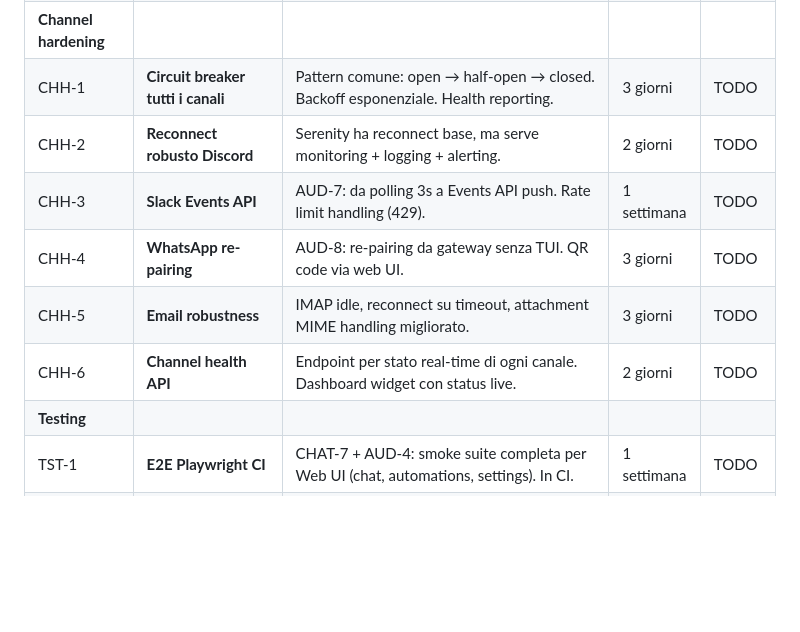
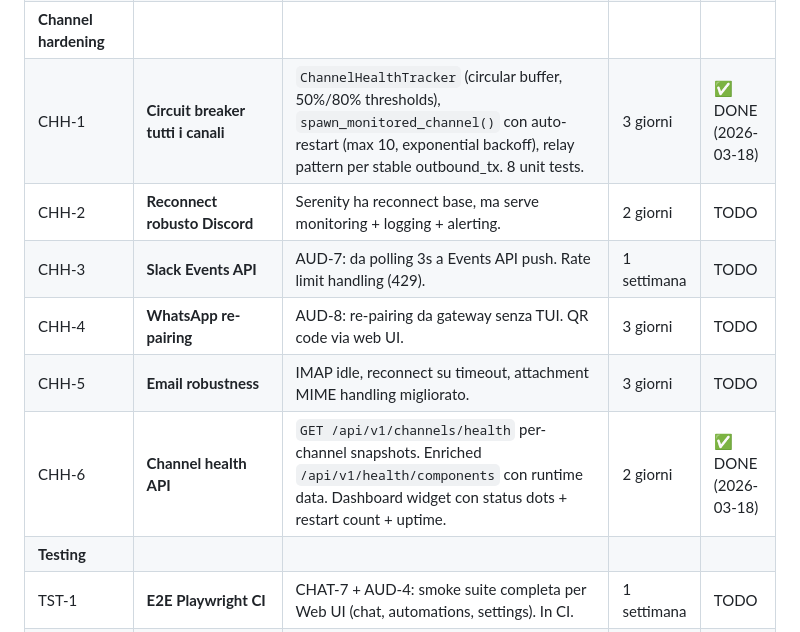
Before and after one commit to homunbot/homunbot, a Markdown page: docs/ROADMAP.md, the part around the change. GitHub-like rendering; blank space fills up the shorter version.

Commit message:
docs(roadmap): mark CHH-1 + CHH-6 as DONE (2026-03-18)

```diff
--- a/docs/ROADMAP.md
+++ b/docs/ROADMAP.md
@@ -103,12 +103,12 @@
 | UXO-7 | **Responsive polish** | Added `@media ≤600px` and `@media ≤480px` global breakpoints: scaled fonts, single-column grids, full-width modals, scrollable data tables, tighter spacing. | 1 settimana | ✅ DONE (2026-03-18) |
 | UXO-8 | **Keyboard shortcuts** | `command-palette.js` global (Cmd/Ctrl+K): 15 nav actions + theme toggle, fuzzy search, arrow/enter/escape. Chat page adds New Conversation, Search, Focus Input. Extensible via `homunCommandPalette.register()`. | 3 giorni | ✅ DONE (2026-03-18) |
 | **Channel hardening** | | | | |
-| CHH-1 | **Circuit breaker tutti i canali** | Pattern comune: open → half-open → closed. Backoff esponenziale. Health reporting. | 3 giorni | TODO |
+| CHH-1 | **Circuit breaker tutti i canali** | `ChannelHealthTracker` (circular buffer, 50%/80% thresholds), `spawn_monitored_channel()` con auto-restart (max 10, exponential backoff), relay pattern per stable outbound_tx. 8 unit tests. | 3 giorni | ✅ DONE (2026-03-18) |
 | CHH-2 | **Reconnect robusto Discord** | Serenity ha reconnect base, ma serve monitoring + logging + alerting. | 2 giorni | TODO |
 | CHH-3 | **Slack Events API** | AUD-7: da polling 3s a Events API push. Rate limit handling (429). | 1 settimana | TODO |
 | CHH-4 | **WhatsApp re-pairing** | AUD-8: re-pairing da gateway senza TUI. QR code via web UI. | 3 giorni | TODO |
 | CHH-5 | **Email robustness** | IMAP idle, reconnect su timeout, attachment MIME handling migliorato. | 3 giorni | TODO |
-| CHH-6 | **Channel health API** | Endpoint per stato real-time di ogni canale. Dashboard widget con status live. | 2 giorni | TODO |
+| CHH-6 | **Channel health API** | `GET /api/v1/channels/health` per-channel snapshots. Enriched `/api/v1/health/components` con runtime data. Dashboard widget con status dots + restart count + uptime. | 2 giorni | ✅ DONE (2026-03-18) |
 | **Testing** | | | | |
 | TST-1 | **E2E Playwright CI** | CHAT-7 + AUD-4: smoke suite completa per Web UI (chat, automations, settings). In CI. | 1 settimana | TODO |
 | TST-2 | **Integration test RAG** | AUD-5: ingest → chunk → embed → search round-trip. | 2 giorni | TODO |
```
